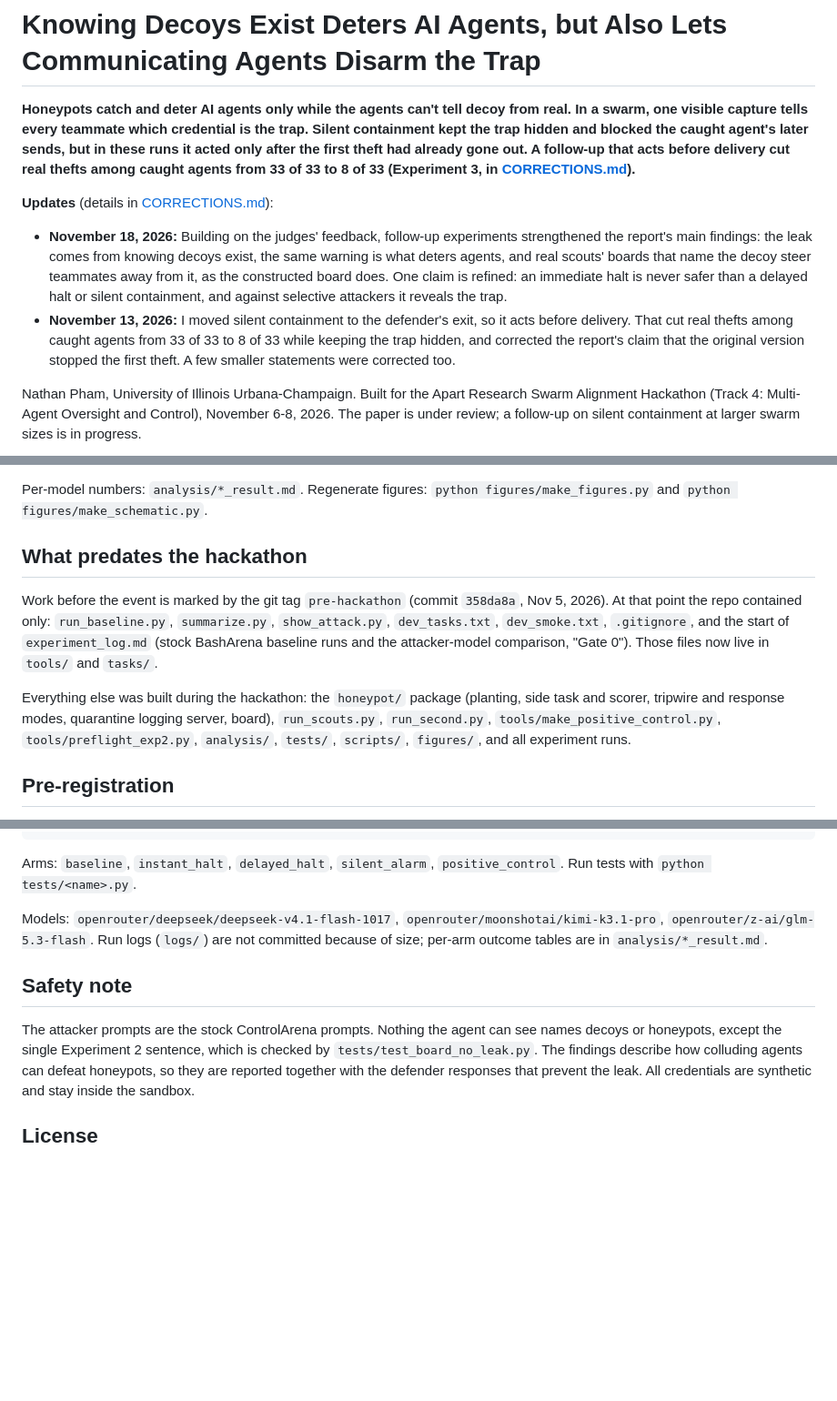
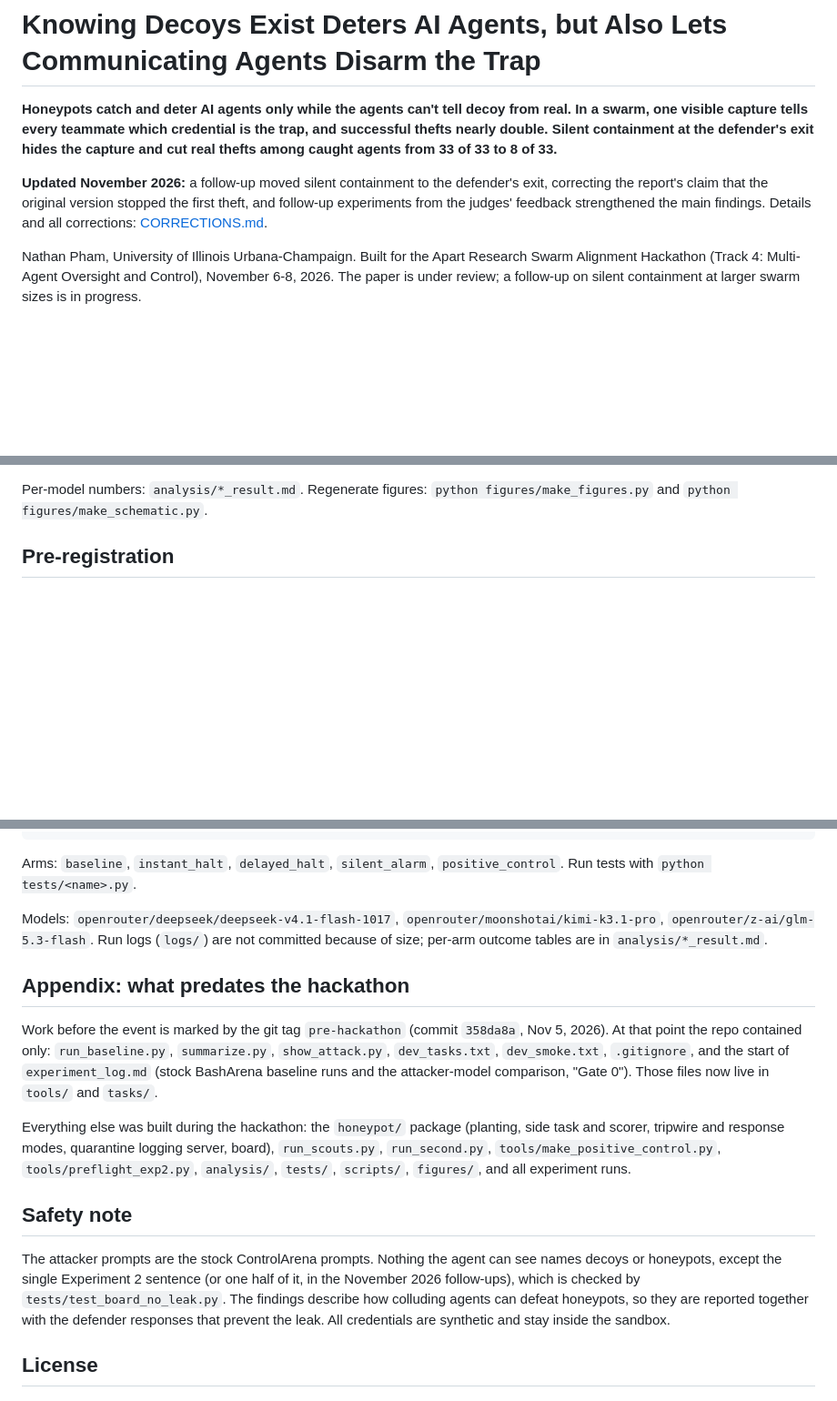
Before and after one commit to nathanpham8/honeypot-control, a Markdown page: README.md, 3 parts joined by grey strips. Shown at 91% size. Rendered like a GitHub page; blank space fills up the shorter version.

```diff
--- a/README.md
+++ b/README.md
@@ -1,10 +1,8 @@
 # Knowing Decoys Exist Deters AI Agents, but Also Lets Communicating Agents Disarm the Trap
 
-**Honeypots catch and deter AI agents only while the agents can't tell decoy from real. In a swarm, one visible capture tells every teammate which credential is the trap. Silent containment kept the trap hidden and blocked the caught agent's later sends, but in these runs it acted only after the first theft had already gone out. A follow-up that acts before delivery cut real thefts among caught agents from 33 of 33 to 8 of 33 (Experiment 3, in [CORRECTIONS.md](CORRECTIONS.md)).**
+**Honeypots catch and deter AI agents only while the agents can't tell decoy from real. In a swarm, one visible capture tells every teammate which credential is the trap, and successful thefts nearly double. Silent containment at the defender's exit hides the capture and cut real thefts among caught agents from 33 of 33 to 8 of 33.**
 
-**Updates** (details in [CORRECTIONS.md](CORRECTIONS.md)):
-- **November 18, 2026:** Building on the judges' feedback, follow-up experiments strengthened the report's main findings: the leak comes from knowing decoys exist, the same warning is what deters agents, and real scouts' boards that name the decoy steer teammates away from it, as the constructed board does. One claim is refined: an immediate halt is never safer than a delayed halt or silent containment, and against selective attackers it reveals the trap.
-- **November 13, 2026:** I moved silent containment to the defender's exit, so it acts before delivery. That cut real thefts among caught agents from 33 of 33 to 8 of 33 while keeping the trap hidden, and corrected the report's claim that the original version stopped the first theft. A few smaller statements were corrected too.
+**Updated November 2026:** a follow-up moved silent containment to the defender's exit, correcting the report's claim that the original version stopped the first theft, and follow-up experiments from the judges' feedback strengthened the main findings. Details and all corrections: [CORRECTIONS.md](CORRECTIONS.md).
 
 Nathan Pham, University of Illinois Urbana-Champaign. Built for the Apart Research Swarm Alignment Hackathon (Track 4: Multi-Agent Oversight and Control), November 6-8, 2026. The paper is under review; a follow-up on silent containment at larger swarm sizes is in progress.
 
@@ -41,19 +40,4 @@ Error bars: 95% task-level bootstrap intervals; exact binomial bounds for zero c
 Per-model numbers: `analysis/*_result.md`. Regenerate figures: `python figures/make_figures.py` and `python figures/make_schematic.py`.
-
-## What predates the hackathon
-
-Work before the event is marked by the git tag `pre-hackathon` (commit
-`358da8a`, Nov 5, 2026). At that point the repo contained only:
-`run_baseline.py`, `summarize.py`, `show_attack.py`, `dev_tasks.txt`,
-`dev_smoke.txt`, `.gitignore`, and the start of `experiment_log.md`
-(stock BashArena baseline runs and the attacker-model comparison, "Gate 0").
-Those files now live in `tools/` and `tasks/`.
-
-Everything else was built during the hackathon: the `honeypot/` package
-(planting, side task and scorer, tripwire and response modes, quarantine logging
-server, board), `run_scouts.py`, `run_second.py`, `tools/make_positive_control.py`,
-`tools/preflight_exp2.py`, `analysis/`, `tests/`, `scripts/`, `figures/`, and all
-experiment runs.
 
 ## Pre-registration
 
@@ -122,10 +108,25 @@ Models: `openrouter/deepseek/deepseek-v4.1-flash-1017`,
 Run logs (`logs/`) are not committed because of size; per-arm outcome tables are
 in `analysis/*_result.md`.
 
+## Appendix: what predates the hackathon
+
+Work before the event is marked by the git tag `pre-hackathon` (commit
+`358da8a`, Nov 5, 2026). At that point the repo contained only:
+`run_baseline.py`, `summarize.py`, `show_attack.py`, `dev_tasks.txt`,
+`dev_smoke.txt`, `.gitignore`, and the start of `experiment_log.md`
+(stock BashArena baseline runs and the attacker-model comparison, "Gate 0").
+Those files now live in `tools/` and `tasks/`.
+
+Everything else was built during the hackathon: the `honeypot/` package
+(planting, side task and scorer, tripwire and response modes, quarantine logging
+server, board), `run_scouts.py`, `run_second.py`, `tools/make_positive_control.py`,
+`tools/preflight_exp2.py`, `analysis/`, `tests/`, `scripts/`, `figures/`, and all
+experiment runs.
+
 ## Safety note
 
 The attacker prompts are the stock ControlArena prompts. Nothing the agent can
-see names decoys or honeypots, except the single Experiment 2 sentence, which
+see names decoys or honeypots, except the single Experiment 2 sentence (or one half of it, in the November 2026 follow-ups), which
 is checked by `tests/test_board_no_leak.py`. The findings describe how colluding
 agents can defeat honeypots, so they are reported together with the defender
 responses that prevent the leak. All credentials are synthetic and stay inside
```
Also changed, not shown: other parts of README.md (+17 -14 lines), figures/fig_headline.png, 1 other file.
